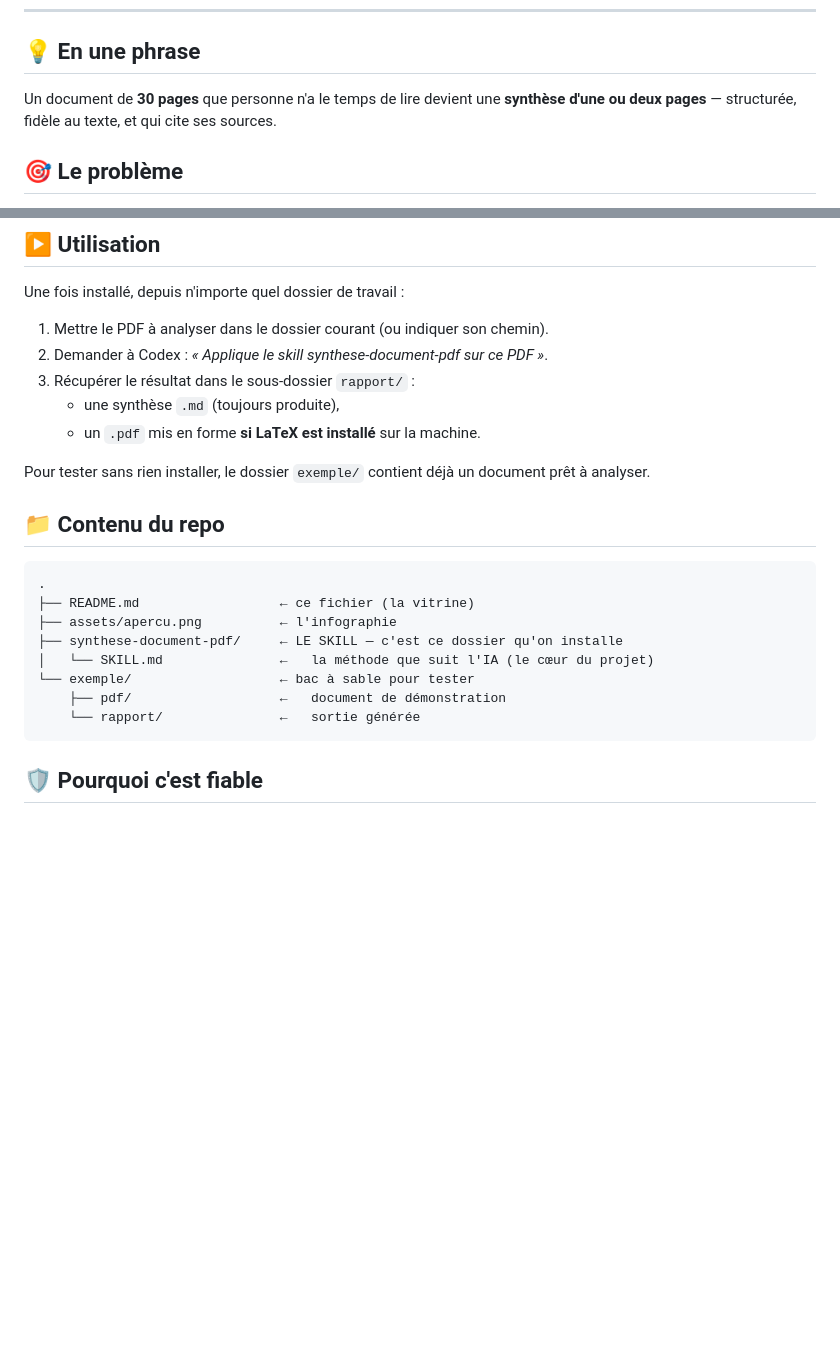
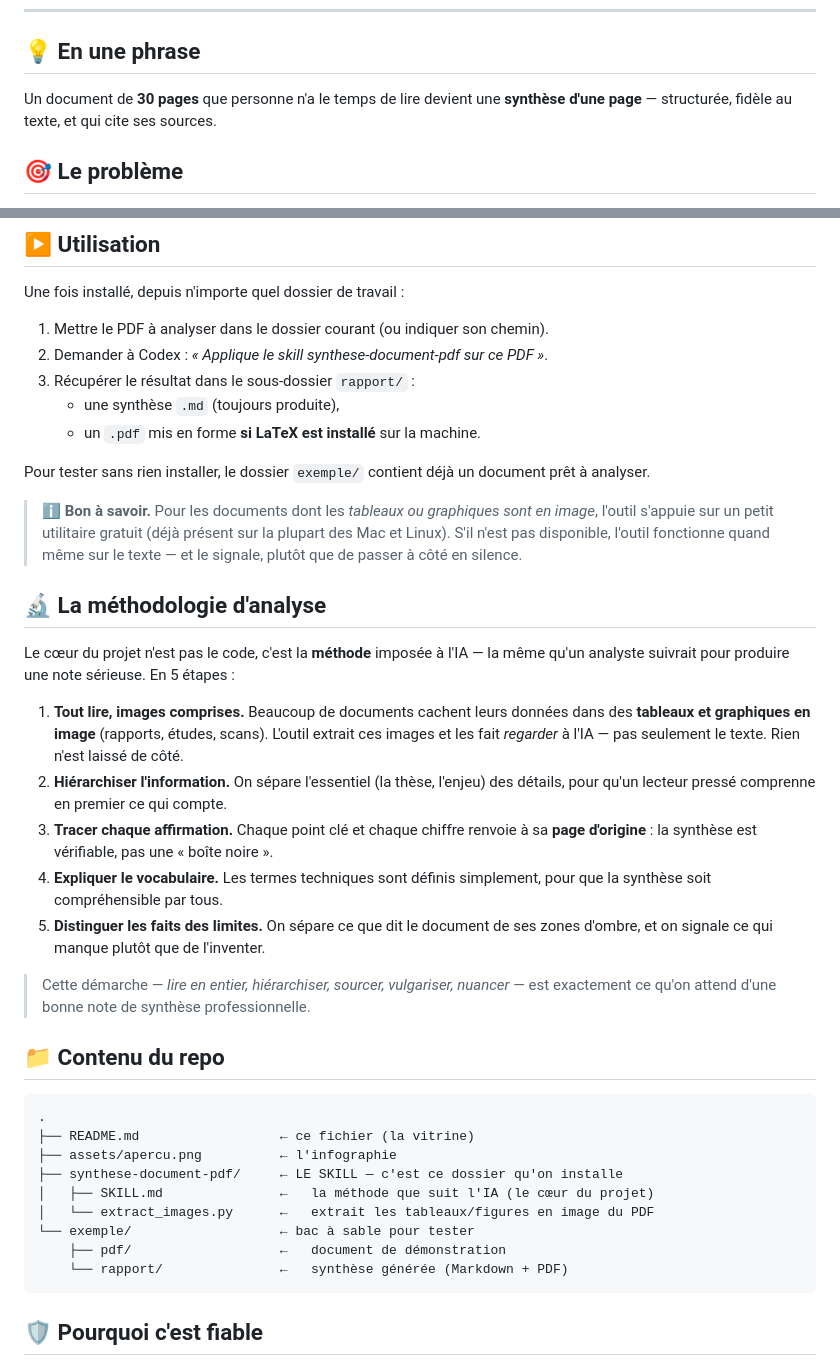
Before and after one commit to GabrielAttwood/pdf-synthese-skill, a Markdown page: README.md, 2 parts joined by grey strips. GitHub-like rendering; blank space fills up the shorter version.

````diff
--- a/README.md
+++ b/README.md
@@ -20,7 +20,7 @@
 ## 💡 En une phrase
 
 Un document de **30 pages** que personne n'a le temps de lire devient une
-**synthèse d'une ou deux pages** — structurée, fidèle au texte, et qui cite ses sources.
+**synthèse d'une page** — structurée, fidèle au texte, et qui cite ses sources.
 
 ## 🎯 Le problème
 
@@ -122,6 +122,32 @@ Une fois installé, depuis n'importe quel dossier de travail :
 Pour tester sans rien installer, le dossier `exemple/` contient déjà un document
 prêt à analyser.
 
+> ℹ️ **Bon à savoir.** Pour les documents dont les *tableaux ou graphiques sont en
+> image*, l'outil s'appuie sur un petit utilitaire gratuit (déjà présent sur la
+> plupart des Mac et Linux). S'il n'est pas disponible, l'outil fonctionne quand
+> même sur le texte — et le signale, plutôt que de passer à côté en silence.
+
+## 🔬 La méthodologie d'analyse
+
+Le cœur du projet n'est pas le code, c'est la **méthode** imposée à l'IA — la même
+qu'un analyste suivrait pour produire une note sérieuse. En 5 étapes :
+
+1. **Tout lire, images comprises.** Beaucoup de documents cachent leurs données
+   dans des **tableaux et graphiques en image** (rapports, études, scans). L'outil
+   extrait ces images et les fait *regarder* à l'IA — pas seulement le texte. Rien
+   n'est laissé de côté.
+2. **Hiérarchiser l'information.** On sépare l'essentiel (la thèse, l'enjeu) des
+   détails, pour qu'un lecteur pressé comprenne en premier ce qui compte.
+3. **Tracer chaque affirmation.** Chaque point clé et chaque chiffre renvoie à sa
+   **page d'origine** : la synthèse est vérifiable, pas une « boîte noire ».
+4. **Expliquer le vocabulaire.** Les termes techniques sont définis simplement,
+   pour que la synthèse soit compréhensible par tous.
+5. **Distinguer les faits des limites.** On sépare ce que dit le document de ses
+   zones d'ombre, et on signale ce qui manque plutôt que de l'inventer.
+
+> Cette démarche — *lire en entier, hiérarchiser, sourcer, vulgariser, nuancer* —
+> est exactement ce qu'on attend d'une bonne note de synthèse professionnelle.
+
 ## 📁 Contenu du repo
 
 ```
@@ -129,10 +155,11 @@ prêt à analyser.
 ├── README.md                  ← ce fichier (la vitrine)
 ├── assets/apercu.png          ← l'infographie
 ├── synthese-document-pdf/     ← LE SKILL — c'est ce dossier qu'on installe
-│   └── SKILL.md               ←   la méthode que suit l'IA (le cœur du projet)
+│   ├── SKILL.md               ←   la méthode que suit l'IA (le cœur du projet)
+│   └── extract_images.py      ←   extrait les tableaux/figures en image du PDF
 └── exemple/                   ← bac à sable pour tester
     ├── pdf/                   ←   document de démonstration
-    └── rapport/               ←   sortie générée
+    └── rapport/               ←   synthèse générée (Markdown + PDF)
 ```
 
 ## 🛡️ Pourquoi c'est fiable
````
Also changed, not shown: synthese-document-pdf/SKILL.md (+14 -1 lines).
